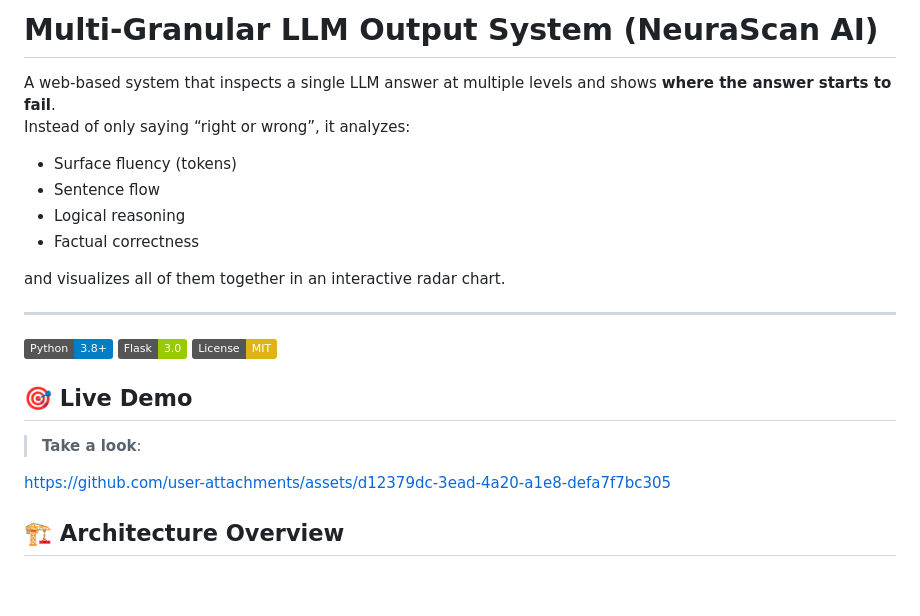
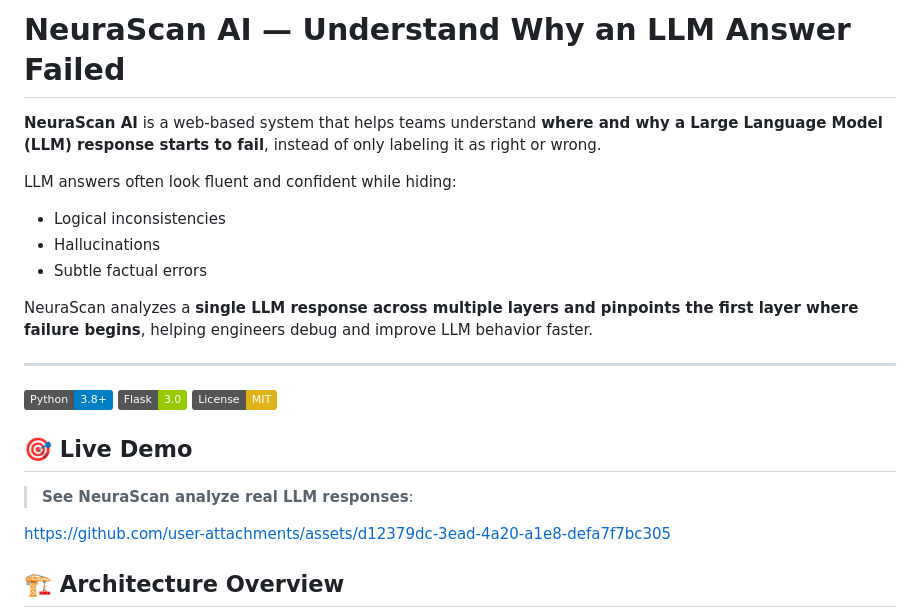
Before and after one commit to harshi1111/multi-granular-llm-analysis, a Markdown page: README.md, the part around the change. Drawn GitHub-style; badges without logos; blank space fills up the shorter version.

```diff
--- a/README.md
+++ b/README.md
@@ -1,14 +1,13 @@
-# Multi‑Granular LLM Output System (NeuraScan AI)
+# NeuraScan AI — Understand Why an LLM Answer Failed
 
-A web-based system that inspects a single LLM answer at multiple levels and shows **where the answer starts to fail**.
-Instead of only saying “right or wrong”, it analyzes:
+**NeuraScan AI** is a web-based system that helps teams understand **where and why a Large Language Model (LLM) response starts to fail**, instead of only labeling it as right or wrong.
 
-- Surface fluency (tokens)
-- Sentence flow
-- Logical reasoning
-- Factual correctness
+LLM answers often look fluent and confident while hiding:
+- Logical inconsistencies
+- Hallucinations
+- Subtle factual errors
 
-and visualizes all of them together in an interactive radar chart.
+NeuraScan analyzes a **single LLM response across multiple layers and pinpoints the first layer where failure begins**, helping engineers debug and improve LLM behavior faster.
 
 ---
 [![Python](https://img.shields.io/badge/Python-3.8+-blue.svg)](https://python.org)
@@ -16,7 +15,7 @@ and visualizes all of them together in an interactive radar chart.
 [![License](https://img.shields.io/badge/License-MIT-yellow.svg)](LICENSE)
 
 ## 🎯 Live Demo
-> **Take a look**:
+> **See NeuraScan analyze real LLM responses**:
 
 https://github.com/user-attachments/assets/d12379dc-3ead-4a20-a1e8-defa7f7bc305
 
```
